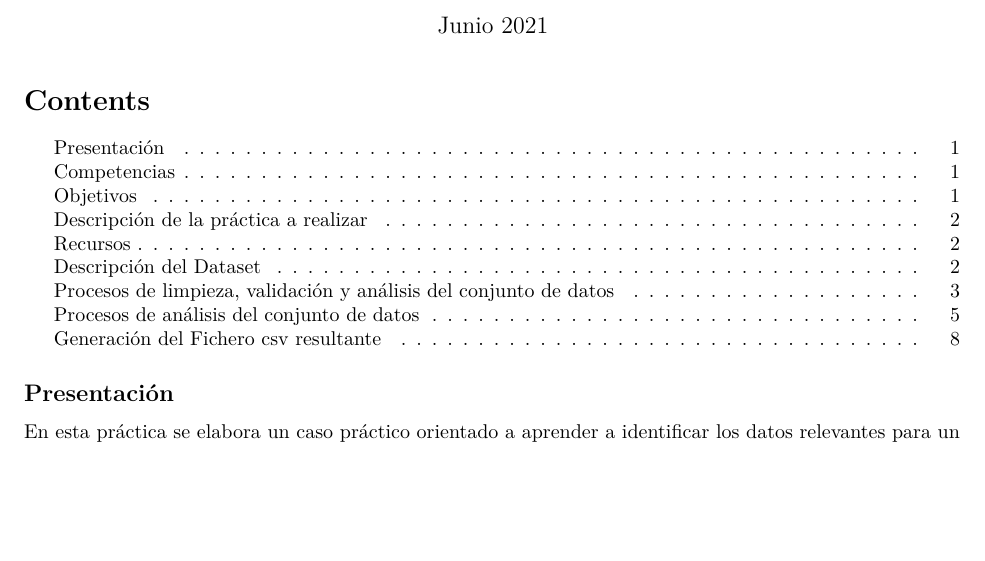
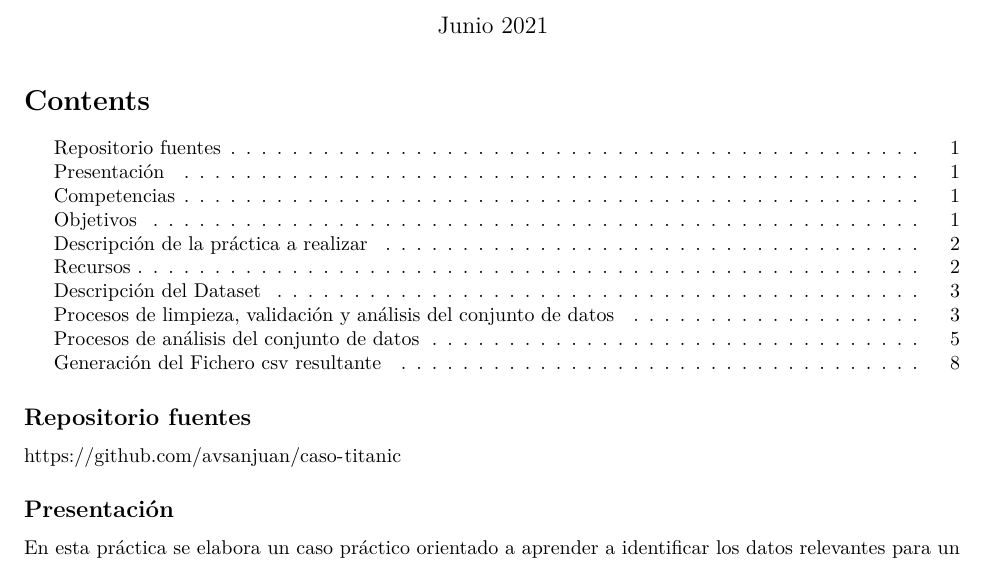
Before and after one commit to avsanjuan/caso-titanic, an R Markdown document (src/asanjuanma-PRA2.Rmd): part of page 1 of 8, cut so that both start at the same text, the shorter picture padded with empty space. Rendered offline with R 4.5, knitr and Pandoc, then LaTeX, with nearby package versions.

Commit message:
Commit al 1 junio 2021

````diff
--- a/src/asanjuanma-PRA2.Rmd
+++ b/src/asanjuanma-PRA2.Rmd
@@ -20,6 +20,8 @@ output:
 ```{r setup, include=FALSE}
 knitr::opts_chunk$set(echo = TRUE)
 ```
+## Repositorio fuentes
+https://github.com/avsanjuan/caso-titanic
 
 ## Presentación
 En esta práctica se elabora un caso práctico orientado a aprender a identificar los datos relevantes para un proyecto analítico y usar las herramientas de integración, limpieza, validación y análisis de las mismas. Para hacer esta práctica tendréis que trabajar en grupos de 2 personas. Tendréis que entregar un solo archivo con el enlace Github (https://github.com) donde se encuentren las soluciones incluyendo los nombres de los componentes del equipo. Podéis utilizar la Wiki de Github para describir vuestro equipo y los diferentes archivos que corresponden a vuestra entrega. Cada miembro del equipo tendrá que contribuir con su usuario Github. Aunque no se trata del mismo enunciado, los siguientes ejemplos de ediciones anteriores os pueden servir como guía:
````
Also changed, not shown: README.md, src/asanjuanma-PRA2.pdf (added).
